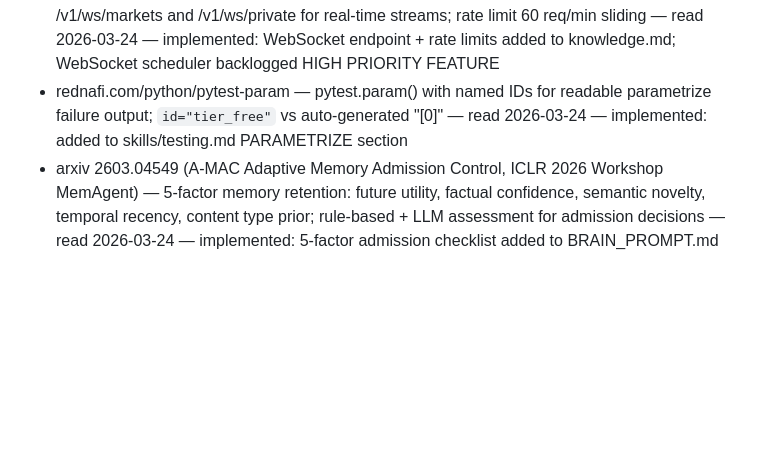
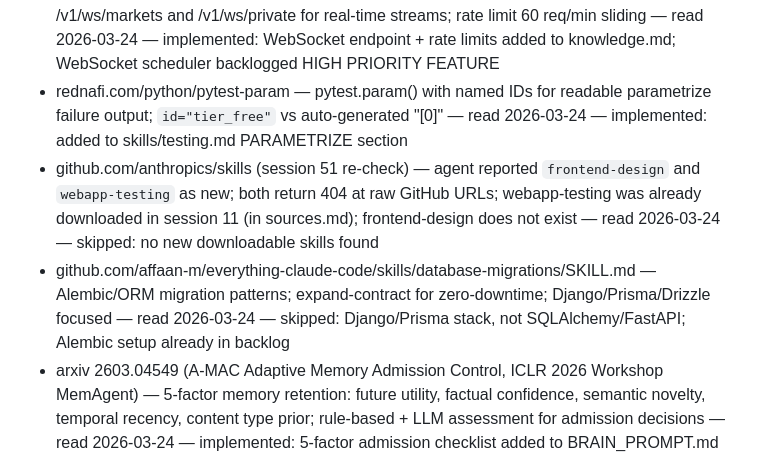
Before and after one commit to Arshiaheravi/polyedge, a Markdown page: autoagent/brain/sources.md, the part around the change. GitHub-like rendering; blank space fills up the shorter version.

Commit message:
brain: log final agent results — skills repo check complete
- anthropics/skills: webapp-testing already downloaded (session 11);
  frontend-design returns 404 (doesn't exist)
- everything-claude-code/database-migrations: Django/Prisma focused,
  not applicable to SQLAlchemy stack; Alembic already backlogged

Co-Authored-By: Claude Sonnet 4.6 <noreply@anthropic.com>

```diff
--- a/autoagent/brain/sources.md
+++ b/autoagent/brain/sources.md
@@ -116,6 +116,8 @@ Add every source you read here so you never re-read it.
 - davidmuraya.com/blog/fastapi-background-tasks-arq-vs-built-in — ARQ (asyncio-native, Redis broker) vs APScheduler comparison; APScheduler fine for single-server, ARQ for multi-worker — read 2026-03-24 — backlogged: ARQ migration added to backlog FEATURE MODE ONLY
 - docs.polymarket.com (Polymarket API Architecture 2026) — 3 separate APIs: Gamma (markets), Data (profiles/activity), CLOB (trading/orderbook); WebSocket endpoints /v1/ws/markets and /v1/ws/private for real-time streams; rate limit 60 req/min sliding — read 2026-03-24 — implemented: WebSocket endpoint + rate limits added to knowledge.md; WebSocket scheduler backlogged HIGH PRIORITY FEATURE
 - rednafi.com/python/pytest-param — pytest.param() with named IDs for readable parametrize failure output; `id="tier_free"` vs auto-generated "[0]" — read 2026-03-24 — implemented: added to skills/testing.md PARAMETRIZE section
+- github.com/anthropics/skills (session 51 re-check) — agent reported `frontend-design` and `webapp-testing` as new; both return 404 at raw GitHub URLs; webapp-testing was already downloaded in session 11 (in sources.md); frontend-design does not exist — read 2026-03-24 — skipped: no new downloadable skills found
+- github.com/affaan-m/everything-claude-code/skills/database-migrations/SKILL.md — Alembic/ORM migration patterns; expand-contract for zero-downtime; Django/Prisma/Drizzle focused — read 2026-03-24 — skipped: Django/Prisma stack, not SQLAlchemy/FastAPI; Alembic setup already in backlog
 - arxiv 2603.04549 (A-MAC Adaptive Memory Admission Control, ICLR 2026 Workshop MemAgent) — 5-factor memory retention: future utility, factual confidence, semantic novelty, temporal recency, content type prior; rule-based + LLM assessment for admission decisions — read 2026-03-24 — implemented: 5-factor admission checklist added to BRAIN_PROMPT.md Step 1C curation
 - arxiv 2603.21357 (AgentHER — Hindsight Experience Replay) — converts failed trajectories into training data for alternative goals; 4-stage: failure classification, outcome extraction, LLM relabeling — read 2026-03-24 — skipped: requires RL fine-tuning loop, not applicable to prompt-only agent
 - arxiv 2602.19320 (Anatomy of Agentic Memory) — pain points: benchmark saturation, metric misalignment with semantic utility, hidden latency overhead; connecting memory structure to empirical constraints — read 2026-03-24 — skipped: validates existing knowledge.md approach (rules linked to real failures); no new action
```
